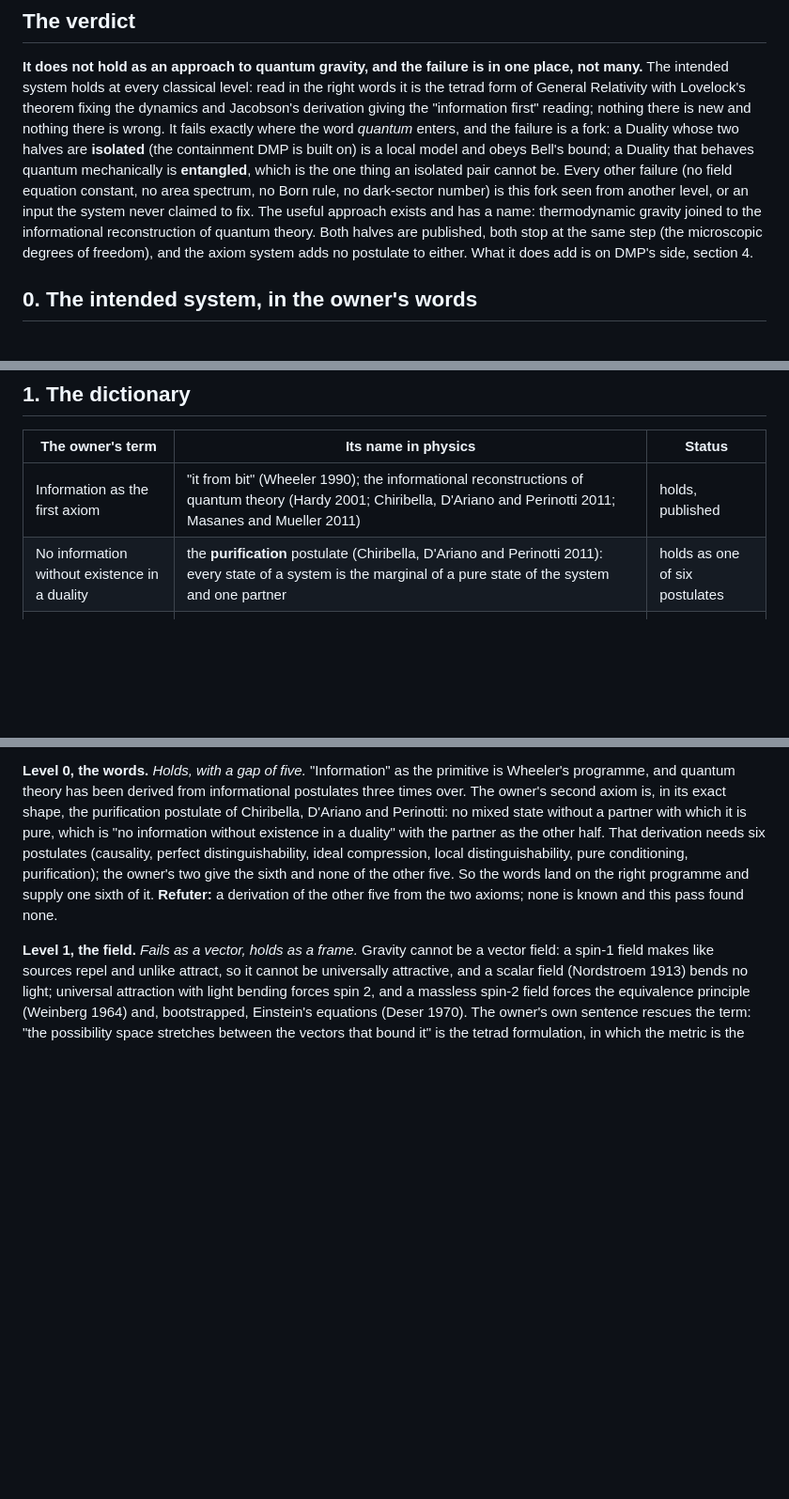
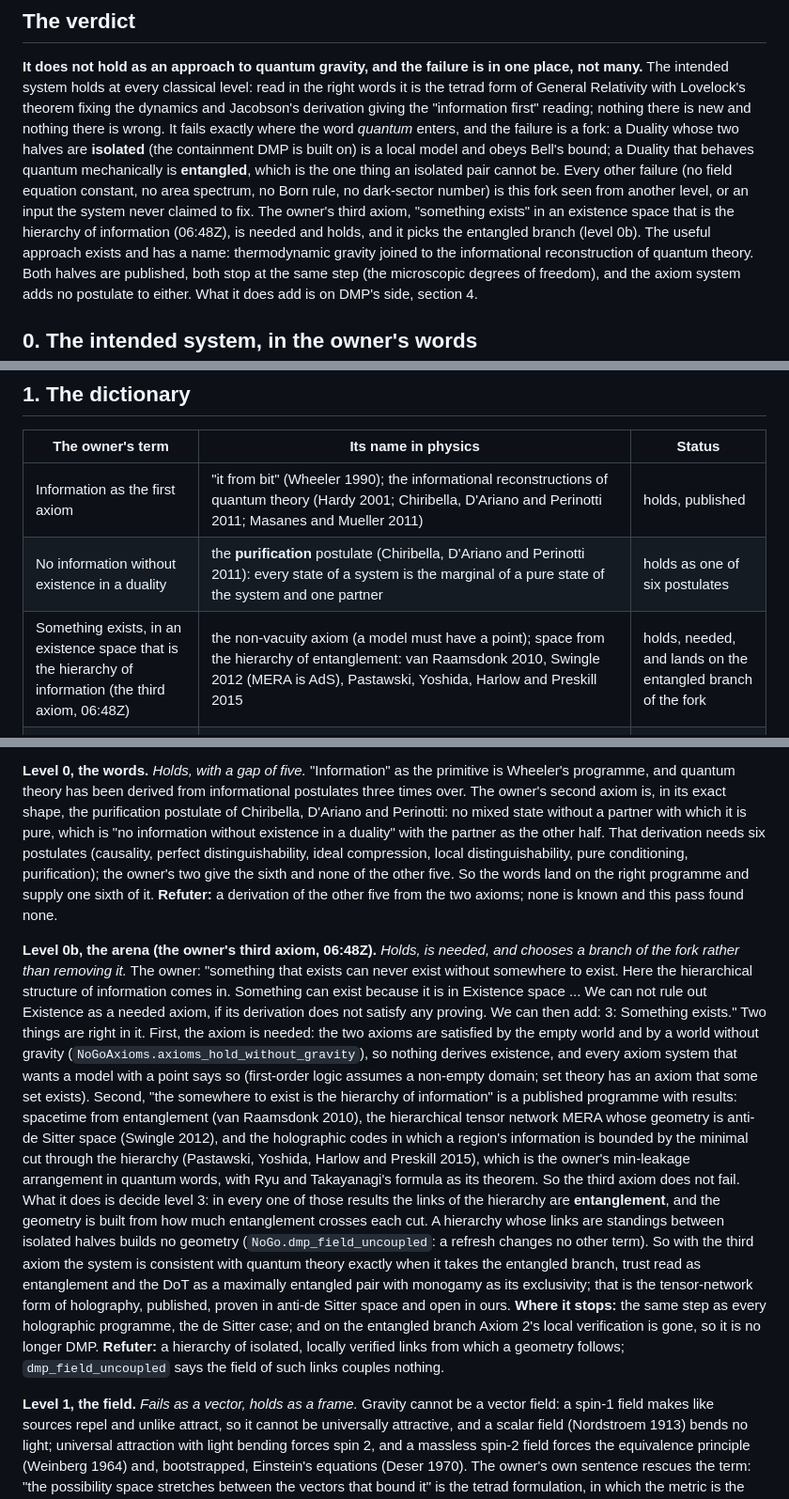
Before and after one commit to StevenHrovat/gravity, a Markdown page: docs/physics.md, 3 parts joined by grey strips. Shown at 94% size. Drawn GitHub-style; blank space fills up the shorter version.

Commit message:
Physics pass: level 0b, the owner's third axiom (something exists)
Adds the owner's 06:48Z axiom to docs/physics.md: needed (the two axioms
are satisfied by the empty world), holds (space from the hierarchy of
entanglement: van Raamsdonk, Swingle, the HaPPY code), and picks the
entangled branch of the fork rather than removing it. One dictionary row,
one level, one verdict-table row; the acknowledgements gain one row.

Co-Authored-By: Claude Fable 5.1 <noreply@anthropic.com>
Claude-Session: https://claude.ai/code/session_01HLCqUVVVotvwCxkMEMHBZR

```diff
--- a/docs/physics.md
+++ b/docs/physics.md
@@ -15,7 +15,8 @@ Jacobson's derivation giving the "information first" reading; nothing there is n
 the word *quantum* enters, and the failure is a fork: a Duality whose two halves are **isolated** (the containment DMP is built on) is a
 local model and obeys Bell's bound; a Duality that behaves quantum mechanically is **entangled**, which is the one thing an isolated pair
 cannot be. Every other failure (no field equation constant, no area spectrum, no Born rule, no dark-sector number) is this fork seen from
-another level, or an input the system never claimed to fix. The useful approach exists and has a name: thermodynamic gravity joined to the
+another level, or an input the system never claimed to fix. The owner's third axiom, "something exists" in an existence space that is the
+hierarchy of information (06:48Z), is needed and holds, and it picks the entangled branch (level 0b). The useful approach exists and has a name: thermodynamic gravity joined to the
 informational reconstruction of quantum theory. Both halves are published, both stop at the same step (the microscopic degrees of
 freedom), and the axiom system adds no postulate to either. What it does add is on DMP's side, section 4.
 
@@ -34,6 +35,7 @@ where trust is the vector. That's why it was essential that I included the refre
 |---|---|---|
 | Information as the first axiom | "it from bit" (Wheeler 1990); the informational reconstructions of quantum theory (Hardy 2001; Chiribella, D'Ariano and Perinotti 2011; Masanes and Mueller 2011) | holds, published |
 | No information without existence in a duality | the **purification** postulate (Chiribella, D'Ariano and Perinotti 2011): every state of a system is the marginal of a pure state of the system and one partner | holds as one of six postulates |
+| Something exists, in an existence space that is the hierarchy of information (the third axiom, 06:48Z) | the non-vacuity axiom (a model must have a point); space from the hierarchy of entanglement: van Raamsdonk 2010, Swingle 2012 (MERA is AdS), Pastawski, Yoshida, Harlow and Preskill 2015 | holds, needed, and lands on the entangled branch of the fork |
 | The vectors that bound the possibility space | the **tetrad** (Cartan 1922; Einstein 1928): the metric is the product of four frame vectors, g = η(e, e) | holds, if "vector" means frame |
 | The refresh rate, without which the field is scalar | the **lapse** of the 3+1 split (Arnowitt, Deser and Misner 1962): the rate at which the spatial slice advances | holds as a reading |
 | Gravity as the existence-defining vector | gravity is a rank-2 field, not a vector: a vector field repels like sources and cannot bend light universally (Feynman 1962; Weinberg 1964; Deser 1970) | fails as worded, see level 1 |
@@ -54,6 +56,25 @@ duality" with the partner as the other half. That derivation needs six postulate
 compression, local distinguishability, pure conditioning, purification); the owner's two give the sixth and none of the other five. So the
 words land on the right programme and supply one sixth of it. **Refuter:** a derivation of the other five from the two axioms; none is
 known and this pass found none.
+
+**Level 0b, the arena (the owner's third axiom, 06:48Z).** *Holds, is needed, and chooses a branch of the fork rather than removing
+it.* The owner: "something that exists can never exist without somewhere to exist. Here the hierarchical structure of information comes
+in. Something can exist because it is in Existence space ... We can not rule out Existence as a needed axiom, if its derivation does not
+satisfy any proving. We can then add: 3: Something exists." Two things are right in it. First, the axiom is needed: the two axioms are
+satisfied by the empty world and by a world without gravity (`NoGoAxioms.axioms_hold_without_gravity`), so nothing derives existence, and
+every axiom system that wants a model with a point says so (first-order logic assumes a non-empty domain; set theory has an axiom that
+some set exists). Second, "the somewhere to exist is the hierarchy of information" is a published programme with results: spacetime from
+entanglement (van Raamsdonk 2010), the hierarchical tensor network MERA whose geometry is anti-de Sitter space (Swingle 2012), and the
+holographic codes in which a region's information is bounded by the minimal cut through the hierarchy (Pastawski, Yoshida, Harlow and
+Preskill 2015), which is the owner's min-leakage arrangement in quantum words, with Ryu and Takayanagi's formula as its theorem. So the
+third axiom does not fail. What it does is decide level 3: in every one of those results the links of the hierarchy are **entanglement**,
+and the geometry is built from how much entanglement crosses each cut. A hierarchy whose links are standings between isolated halves
+builds no geometry (`NoGo.dmp_field_uncoupled`: a refresh changes no other term). So with the third axiom the system is consistent with
+quantum theory exactly when it takes the entangled branch, trust read as entanglement and the DoT as a maximally entangled pair with
+monogamy as its exclusivity; that is the tensor-network form of holography, published, proven in anti-de Sitter space and open in ours.
+**Where it stops:** the same step as every holographic programme, the de Sitter case; and on the entangled branch Axiom 2's local
+verification is gone, so it is no longer DMP. **Refuter:** a hierarchy of isolated, locally verified links from which a geometry
+follows; `dmp_field_uncoupled` says the field of such links couples nothing.
 
 **Level 1, the field.** *Fails as a vector, holds as a frame.* Gravity cannot be a vector field: a spin-1 field makes like sources repel and
 unlike attract, so it cannot be universally attractive, and a scalar field (Nordstroem 1913) bends no light; universal attraction with
```
Also changed, not shown: other parts of docs/physics.md (+1 -0 lines), docs/acknowledgements.md (+1 -0 lines).
